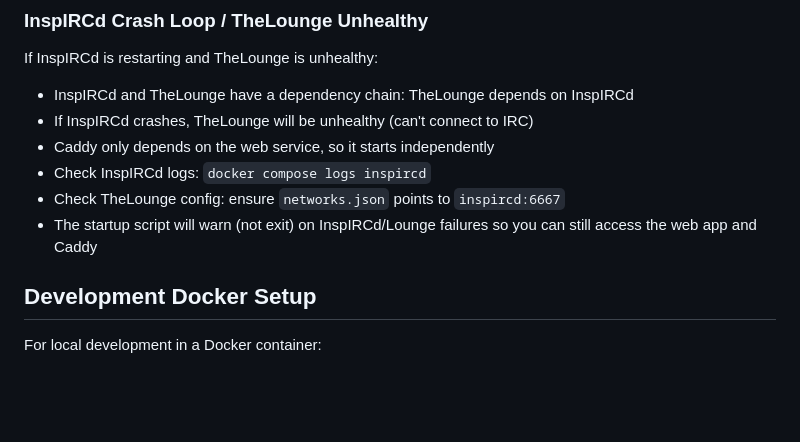
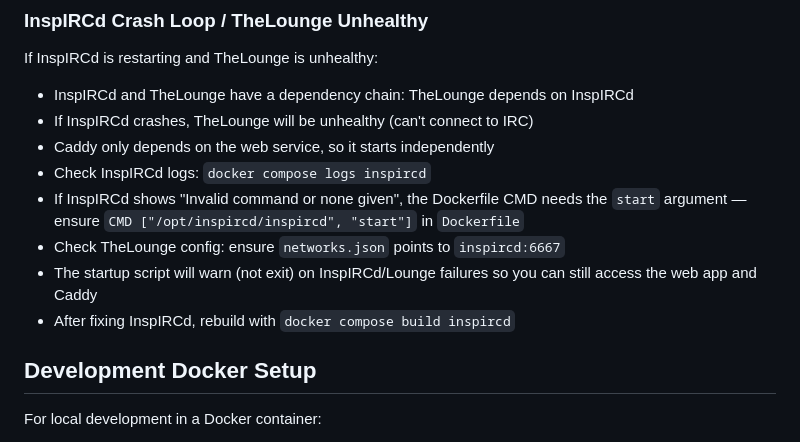
Before and after one commit to alexljn5/infhub_website, a Markdown page: docs/DOCUMENTATION.md, the part around the change. GitHub-like rendering; blank space fills up the shorter version.

```diff
--- a/docs/DOCUMENTATION.md
+++ b/docs/DOCUMENTATION.md
@@ -138,8 +138,10 @@ If InspIRCd is restarting and TheLounge is unhealthy:
 - If InspIRCd crashes, TheLounge will be unhealthy (can't connect to IRC)
 - Caddy only depends on the web service, so it starts independently
 - Check InspIRCd logs: `docker compose logs inspircd`
+- If InspIRCd shows "Invalid command or none given", the Dockerfile CMD needs the `start` argument — ensure `CMD ["/opt/inspircd/inspircd", "start"]` in `Dockerfile`
 - Check TheLounge config: ensure `networks.json` points to `inspircd:6667`
 - The startup script will warn (not exit) on InspIRCd/Lounge failures so you can still access the web app and Caddy
+- After fixing InspIRCd, rebuild with `docker compose build inspircd`
 
 ## Development Docker Setup
 
```
